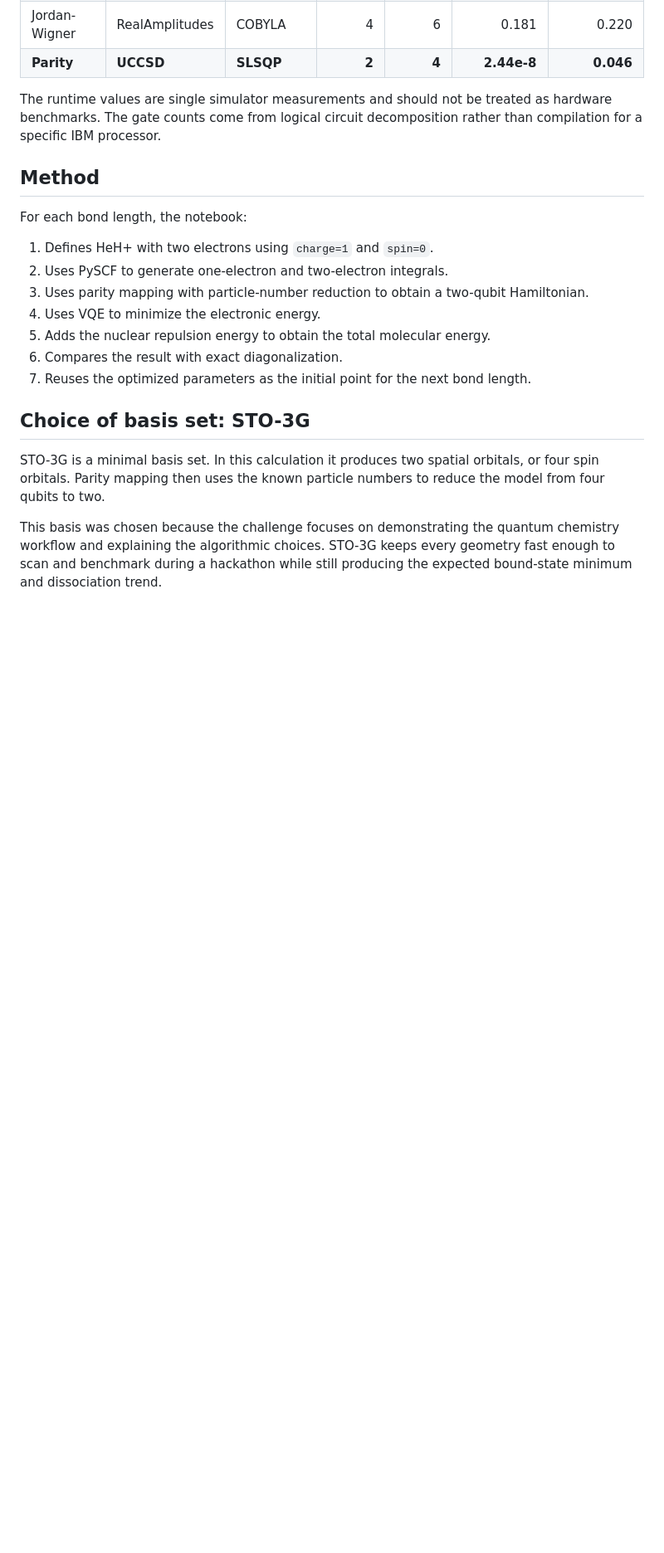
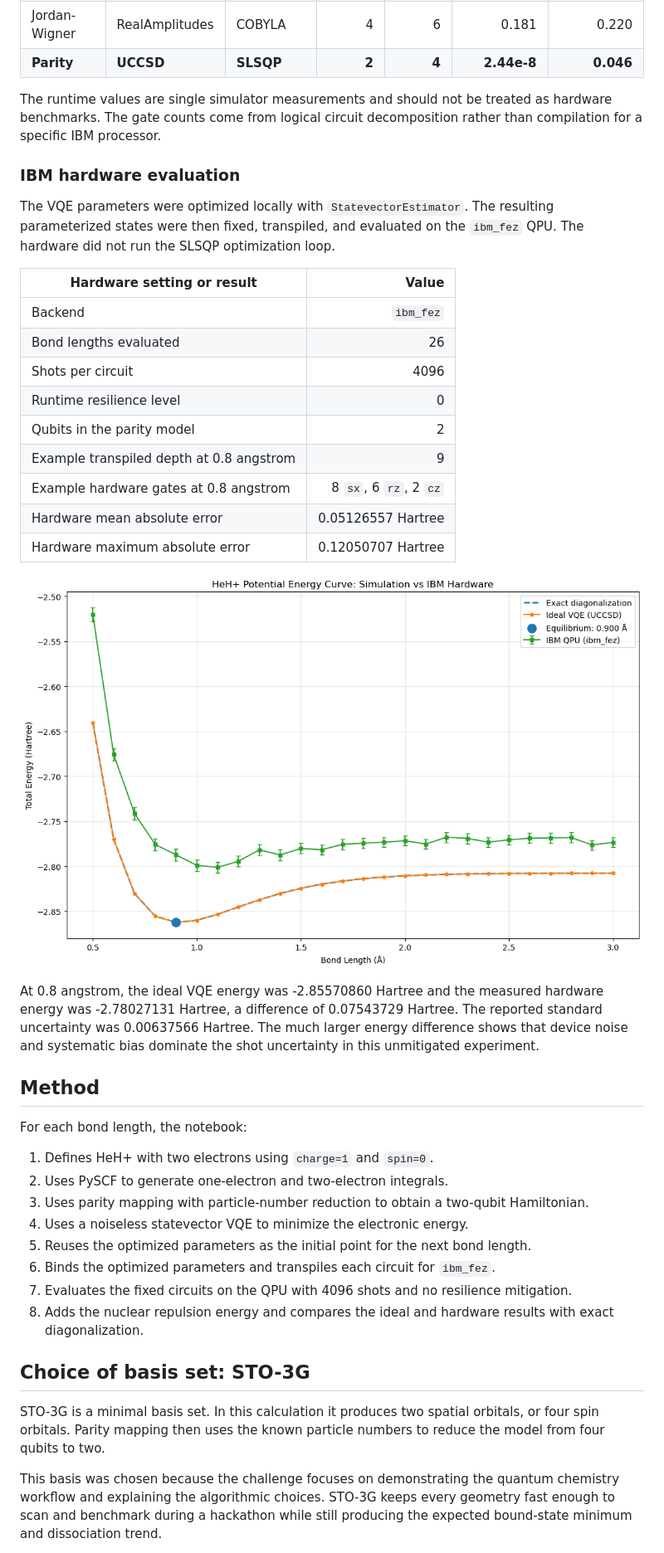
Before and after one commit to asherzcx-cyber/QuantumChemistry, a Markdown page: README.md, the part around one of its changes. Shown at 83% size. GitHub-like rendering; pictures changed too: HeH_IBM_Hardware_PES.png (added); blank space fills up the shorter version.

Commit message:
Add IBM hardware evaluation

```diff
--- a/README.md
+++ b/README.md
@@ -35,6 +35,26 @@ The VQE and exact curves overlap at the plotted scale. The reported equilibrium
 
 The runtime values are single simulator measurements and should not be treated as hardware benchmarks. The gate counts come from logical circuit decomposition rather than compilation for a specific IBM processor.
 
+### IBM hardware evaluation
+
+The VQE parameters were optimized locally with `StatevectorEstimator`. The resulting parameterized states were then fixed, transpiled, and evaluated on the `ibm_fez` QPU. The hardware did not run the SLSQP optimization loop.
+
+| Hardware setting or result | Value |
+| --- | ---: |
+| Backend | `ibm_fez` |
+| Bond lengths evaluated | 26 |
+| Shots per circuit | 4096 |
+| Runtime resilience level | 0 |
+| Qubits in the parity model | 2 |
+| Example transpiled depth at 0.8 angstrom | 9 |
+| Example hardware gates at 0.8 angstrom | 8 `sx`, 6 `rz`, 2 `cz` |
+| Hardware mean absolute error | 0.05126557 Hartree |
+| Hardware maximum absolute error | 0.12050707 Hartree |
+
+![HeH+ simulation and IBM hardware potential-energy curves](HeH_IBM_Hardware_PES.png)
+
+At 0.8 angstrom, the ideal VQE energy was -2.85570860 Hartree and the measured hardware energy was -2.78027131 Hartree, a difference of 0.07543729 Hartree. The reported standard uncertainty was 0.00637566 Hartree. The much larger energy difference shows that device noise and systematic bias dominate the shot uncertainty in this unmitigated experiment.
+
 ## Method
 
 For each bond length, the notebook:
@@ -42,10 +62,11 @@ For each bond length, the notebook:
 1. Defines HeH+ with two electrons using `charge=1` and `spin=0`.
 2. Uses PySCF to generate one-electron and two-electron integrals.
 3. Uses parity mapping with particle-number reduction to obtain a two-qubit Hamiltonian.
-4. Uses VQE to minimize the electronic energy.
-5. Adds the nuclear repulsion energy to obtain the total molecular energy.
-6. Compares the result with exact diagonalization.
-7. Reuses the optimized parameters as the initial point for the next bond length.
+4. Uses a noiseless statevector VQE to minimize the electronic energy.
+5. Reuses the optimized parameters as the initial point for the next bond length.
+6. Binds the optimized parameters and transpiles each circuit for `ibm_fez`.
+7. Evaluates the fixed circuits on the QPU with 4096 shots and no resilience mitigation.
+8. Adds the nuclear repulsion energy and compares the ideal and hardware results with exact diagonalization.
 
 ## Choice of basis set: STO-3G
 
```
Also changed, not shown: other parts of README.md (+12 -4 lines), 2 other files.
